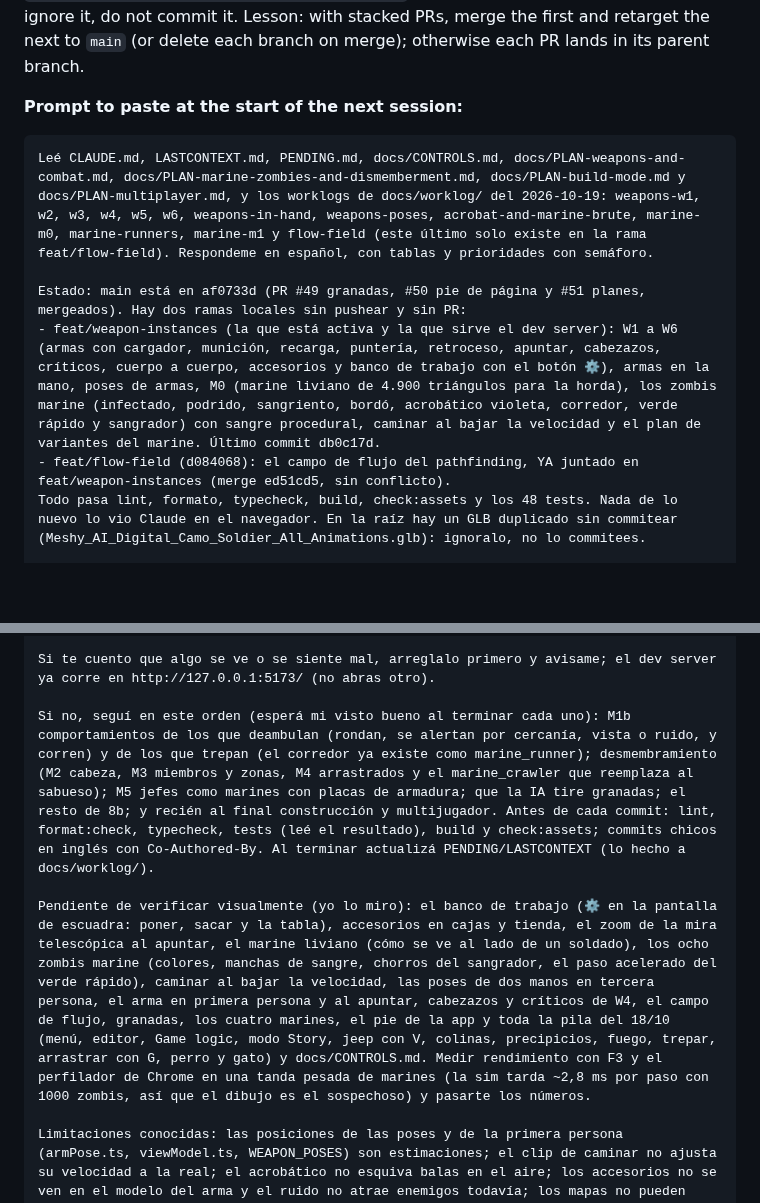
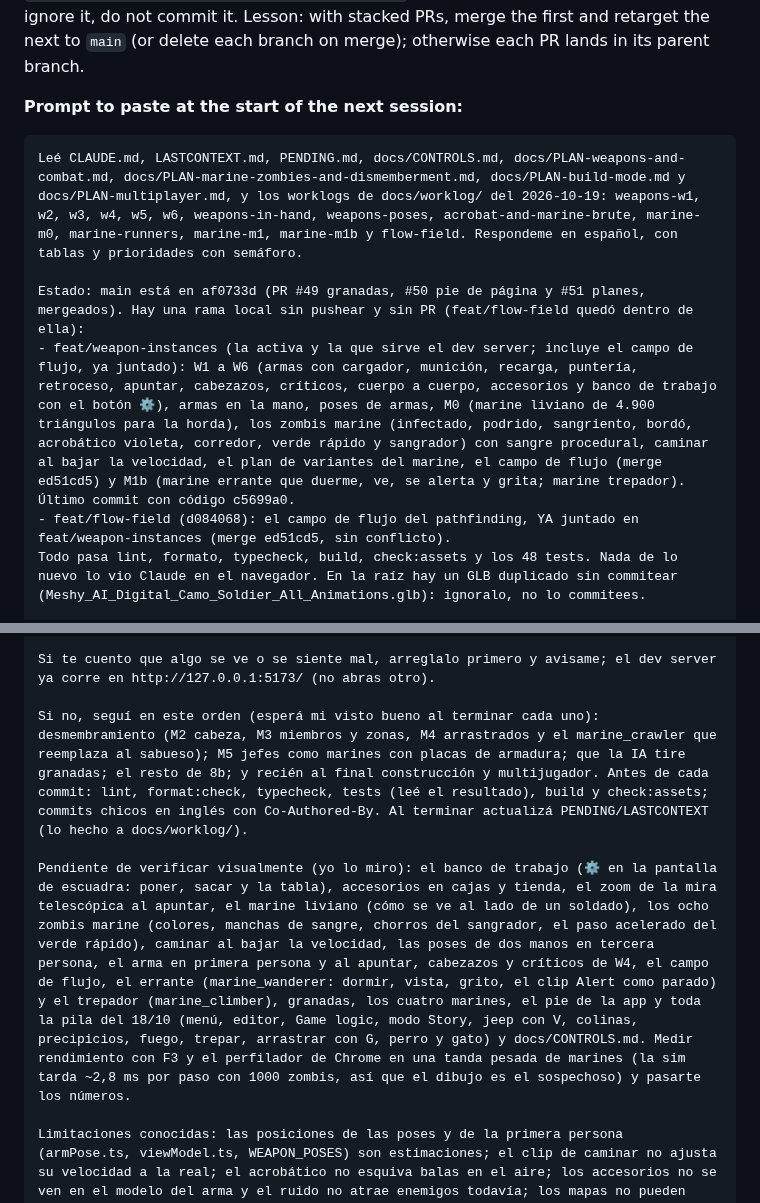
Before and after one commit to agustindiazcano/zombie-horde-survivors, a Markdown page: LASTCONTEXT.md, 2 parts joined by grey strips. Drawn GitHub-style; blank space fills up the shorter version.

Commit message:
docs: next-session prompt after M1b
Co-Authored-By: Claude Sonnet 5.5 <noreply@anthropic.com>

````diff
--- a/LASTCONTEXT.md
+++ b/LASTCONTEXT.md
@@ -46,10 +46,10 @@ Full plan and decisions: [docs/PLAN-modes-and-map-editor.md](docs/PLAN-modes-and
 **Prompt to paste at the start of the next session:**
 
 ```text
-Leé CLAUDE.md, LASTCONTEXT.md, PENDING.md, docs/CONTROLS.md, docs/PLAN-weapons-and-combat.md, docs/PLAN-marine-zombies-and-dismemberment.md, docs/PLAN-build-mode.md y docs/PLAN-multiplayer.md, y los worklogs de docs/worklog/ del 2026-10-19: weapons-w1, w2, w3, w4, w5, w6, weapons-in-hand, weapons-poses, acrobat-and-marine-brute, marine-m0, marine-runners, marine-m1 y flow-field (este último solo existe en la rama feat/flow-field). Respondeme en español, con tablas y prioridades con semáforo.
+Leé CLAUDE.md, LASTCONTEXT.md, PENDING.md, docs/CONTROLS.md, docs/PLAN-weapons-and-combat.md, docs/PLAN-marine-zombies-and-dismemberment.md, docs/PLAN-build-mode.md y docs/PLAN-multiplayer.md, y los worklogs de docs/worklog/ del 2026-10-19: weapons-w1, w2, w3, w4, w5, w6, weapons-in-hand, weapons-poses, acrobat-and-marine-brute, marine-m0, marine-runners, marine-m1, marine-m1b y flow-field. Respondeme en español, con tablas y prioridades con semáforo.
 
-Estado: main está en af0733d (PR #49 granadas, #50 pie de página y #51 planes, mergeados). Hay dos ramas locales sin pushear y sin PR:
-- feat/weapon-instances (la que está activa y la que sirve el dev server): W1 a W6 (armas con cargador, munición, recarga, puntería, retroceso, apuntar, cabezazos, críticos, cuerpo a cuerpo, accesorios y banco de trabajo con el botón ⚙), armas en la mano, poses de armas, M0 (marine liviano de 4.900 triángulos para la horda), los zombis marine (infectado, podrido, sangriento, bordó, acrobático violeta, corredor, verde rápido y sangrador) con sangre procedural, caminar al bajar la velocidad y el plan de variantes del marine. Último commit db0c17d.
+Estado: main está en af0733d (PR #49 granadas, #50 pie de página y #51 planes, mergeados). Hay una rama local sin pushear y sin PR (feat/flow-field quedó dentro de ella):
+- feat/weapon-instances (la activa y la que sirve el dev server; incluye el campo de flujo, ya juntado): W1 a W6 (armas con cargador, munición, recarga, puntería, retroceso, apuntar, cabezazos, críticos, cuerpo a cuerpo, accesorios y banco de trabajo con el botón ⚙), armas en la mano, poses de armas, M0 (marine liviano de 4.900 triángulos para la horda), los zombis marine (infectado, podrido, sangriento, bordó, acrobático violeta, corredor, verde rápido y sangrador) con sangre procedural, caminar al bajar la velocidad, el plan de variantes del marine, el campo de flujo (merge ed51cd5) y M1b (marine errante que duerme, ve, se alerta y grita; marine trepador). Último commit con código c5699a0.
 - feat/flow-field (d084068): el campo de flujo del pathfinding, YA juntado en feat/weapon-instances (merge ed51cd5, sin conflicto).
 Todo pasa lint, formato, typecheck, build, check:assets y los 48 tests. Nada de lo nuevo lo vio Claude en el navegador. En la raíz hay un GLB duplicado sin commitear (Meshy_AI_Digital_Camo_Soldier_All_Animations.glb): ignoralo, no lo commitees.
 
@@ -59,9 +59,9 @@ Decisiones tomadas (no las reabras): están en LASTCONTEXT y en los planes. Resu
 
 Si te cuento que algo se ve o se siente mal, arreglalo primero y avisame; el dev server ya corre en http://127.0.0.1:5173/ (no abras otro).
 
-Si no, seguí en este orden (esperá mi visto bueno al terminar cada uno): M1b comportamientos de los que deambulan (rondan, se alertan por cercanía, vista o ruido, y corren) y de los que trepan (el corredor ya existe como marine_runner); desmembramiento (M2 cabeza, M3 miembros y zonas, M4 arrastrados y el marine_crawler que reemplaza al sabueso); M5 jefes como marines con placas de armadura; que la IA tire granadas; el resto de 8b; y recién al final construcción y multijugador. Antes de cada commit: lint, format:check, typecheck, tests (leé el resultado), build y check:assets; commits chicos en inglés con Co-Authored-By. Al terminar actualizá PENDING/LASTCONTEXT (lo hecho a docs/worklog/).
+Si no, seguí en este orden (esperá mi visto bueno al terminar cada uno): desmembramiento (M2 cabeza, M3 miembros y zonas, M4 arrastrados y el marine_crawler que reemplaza al sabueso); M5 jefes como marines con placas de armadura; que la IA tire granadas; el resto de 8b; y recién al final construcción y multijugador. Antes de cada commit: lint, format:check, typecheck, tests (leé el resultado), build y check:assets; commits chicos en inglés con Co-Authored-By. Al terminar actualizá PENDING/LASTCONTEXT (lo hecho a docs/worklog/).
 
-Pendiente de verificar visualmente (yo lo miro): el banco de trabajo (⚙ en la pantalla de escuadra: poner, sacar y la tabla), accesorios en cajas y tienda, el zoom de la mira telescópica al apuntar, el marine liviano (cómo se ve al lado de un soldado), los ocho zombis marine (colores, manchas de sangre, chorros del sangrador, el paso acelerado del verde rápido), caminar al bajar la velocidad, las poses de dos manos en tercera persona, el arma en primera persona y al apuntar, cabezazos y críticos de W4, el campo de flujo, granadas, los cuatro marines, el pie de la app y toda la pila del 18/10 (menú, editor, Game logic, modo Story, jeep con V, colinas, precipicios, fuego, trepar, arrastrar con G, perro y gato) y docs/CONTROLS.md. Medir rendimiento con F3 y el perfilador de Chrome en una tanda pesada de marines (la sim tarda ~2,8 ms por paso con 1000 zombis, así que el dibujo es el sospechoso) y pasarte los números.
+Pendiente de verificar visualmente (yo lo miro): el banco de trabajo (⚙ en la pantalla de escuadra: poner, sacar y la tabla), accesorios en cajas y tienda, el zoom de la mira telescópica al apuntar, el marine liviano (cómo se ve al lado de un soldado), los ocho zombis marine (colores, manchas de sangre, chorros del sangrador, el paso acelerado del verde rápido), caminar al bajar la velocidad, las poses de dos manos en tercera persona, el arma en primera persona y al apuntar, cabezazos y críticos de W4, el campo de flujo, el errante (marine_wanderer: dormir, vista, grito, el clip Alert como parado) y el trepador (marine_climber), granadas, los cuatro marines, el pie de la app y toda la pila del 18/10 (menú, editor, Game logic, modo Story, jeep con V, colinas, precipicios, fuego, trepar, arrastrar con G, perro y gato) y docs/CONTROLS.md. Medir rendimiento con F3 y el perfilador de Chrome en una tanda pesada de marines (la sim tarda ~2,8 ms por paso con 1000 zombis, así que el dibujo es el sospechoso) y pasarte los números.
 
 Limitaciones conocidas: las posiciones de las poses y de la primera persona (armPose.ts, viewModel.ts, WEAPON_POSES) son estimaciones; el clip de caminar no ajusta su velocidad a la real; el acrobático no esquiva balas en el aire; los accesorios no se ven en el modelo del arma y el ruido no atrae enemigos todavía; los mapas no pueden fijar balas ni accesorios de un arma colocada; no se levanta munición del suelo; sin animación de recarga ni de tajo de cuchillo; el fogonazo sale del soldado, no del cañón; las vistas previas de la pantalla de escuadra y del menú no muestran armas; todos los números de precisión, retroceso, cabezazos, críticos, accesorios y zombis están sin jugar; las manchas de sangre caen en lugares al azar de la textura; el marine completo (16 MB) sigue en la primera carga por los soldados; la altura de impacto ignora las colinas; la IA no tira granadas; trepar y arrastrar sin animación propia; los soldados de la IA no trepan ni arrastran; un solo margen en el campo de flujo para todos los tamaños.
 
````
